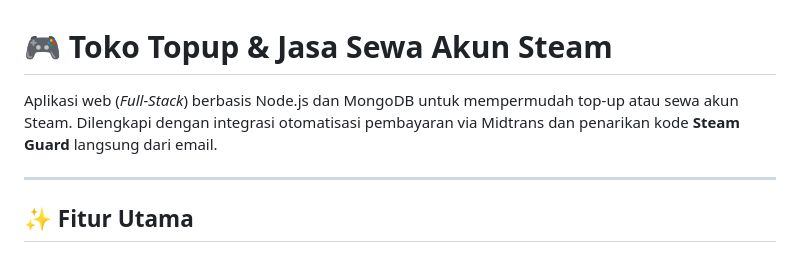
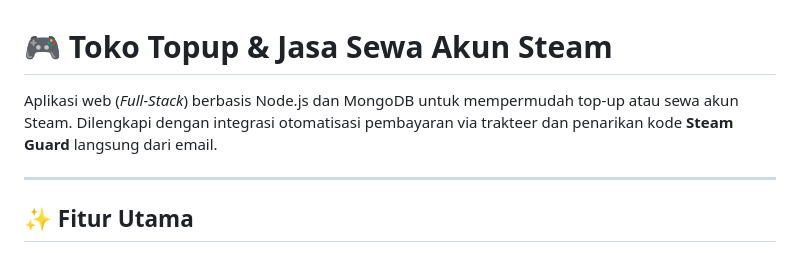
Before and after one commit to RonzzXD/steamtoptup, a Markdown page: README.md, the part around the change. GitHub-like rendering.

Commit message:
Update payment integration from Midtrans to Trakteer

```diff
--- a/README.md
+++ b/README.md
@@ -1,6 +1,6 @@
 # 🎮 Toko Topup & Jasa Sewa Akun Steam
 
-Aplikasi web (*Full-Stack*) berbasis Node.js dan MongoDB untuk mempermudah top-up atau sewa akun Steam. Dilengkapi dengan integrasi otomatisasi pembayaran via Midtrans dan penarikan kode **Steam Guard** langsung dari email.
+Aplikasi web (*Full-Stack*) berbasis Node.js dan MongoDB untuk mempermudah top-up atau sewa akun Steam. Dilengkapi dengan integrasi otomatisasi pembayaran via trakteer dan penarikan kode **Steam Guard** langsung dari email.
 
 ---
 
```
